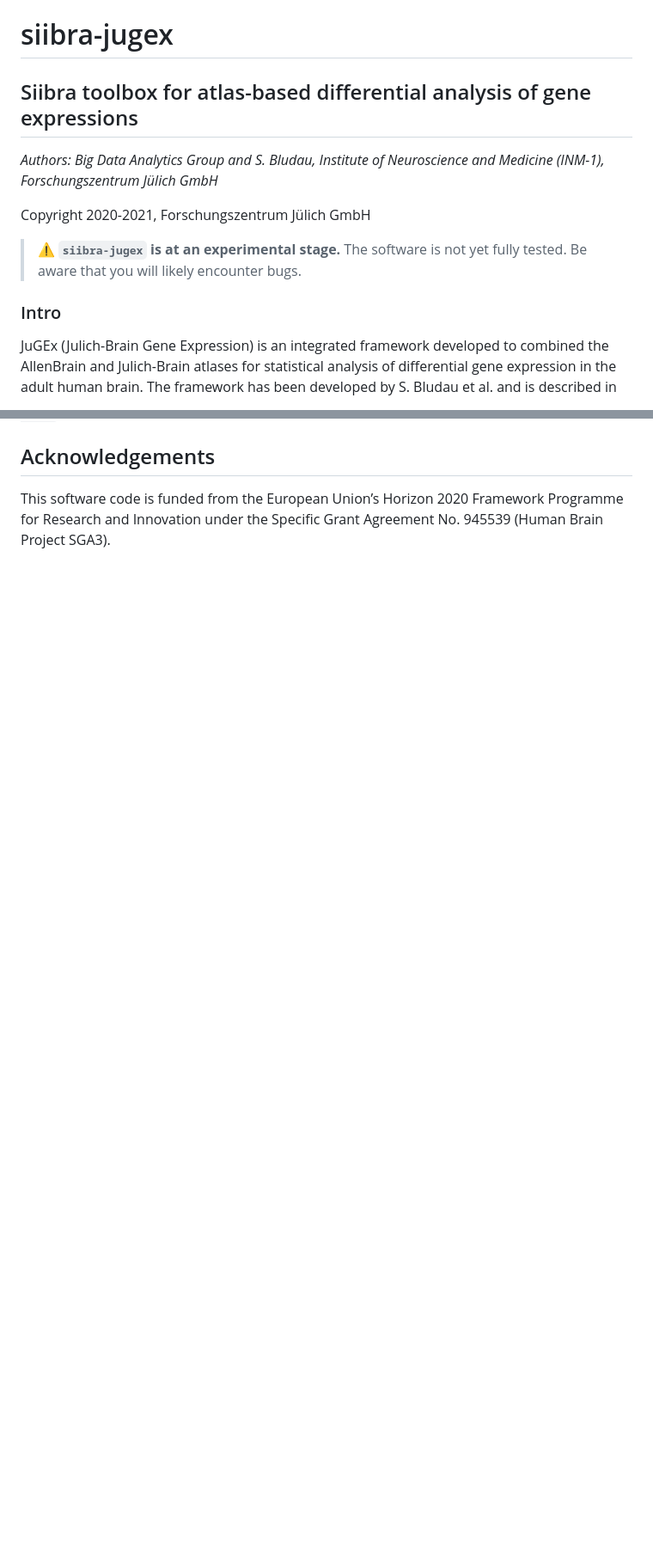
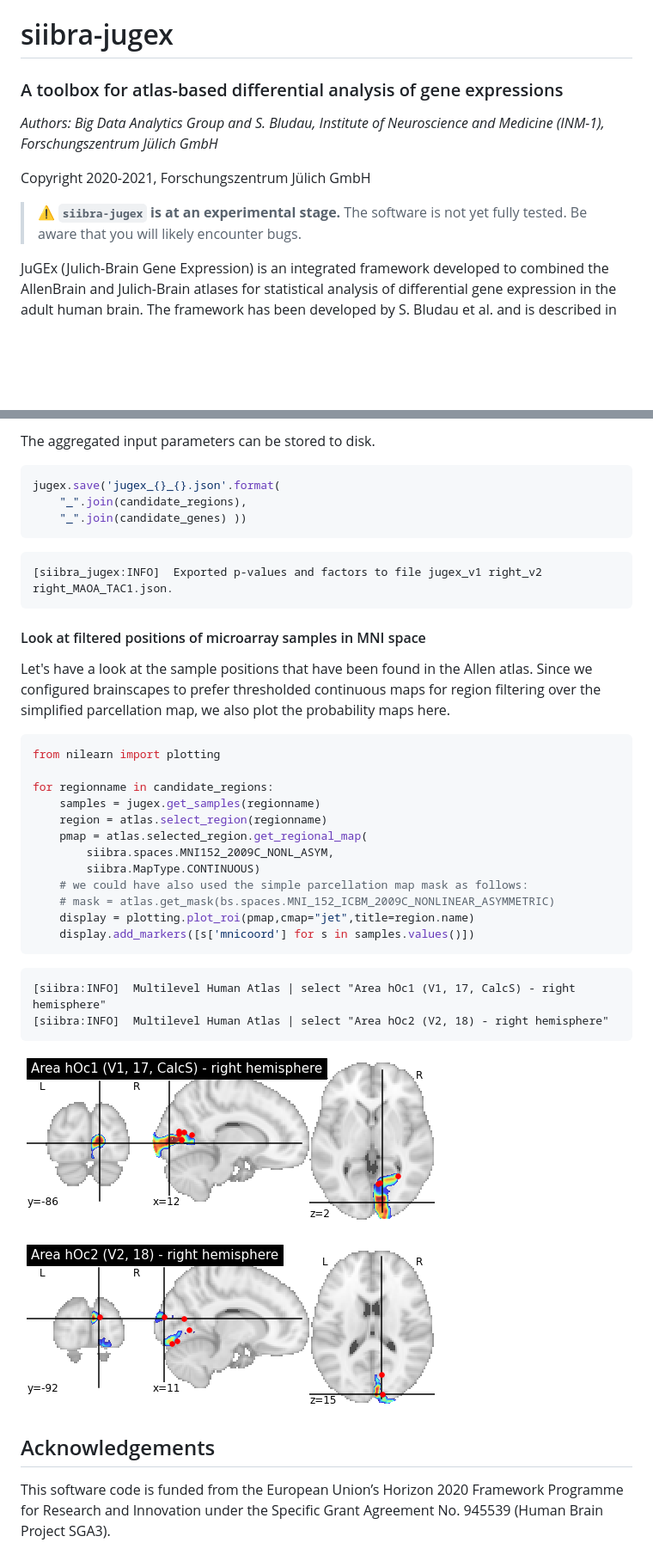
Before and after one commit to FZJ-INM1-BDA/siibra-jugex, a Markdown page: README.md, 2 parts joined by grey strips. Shown: that part at 86% size. Drawn GitHub-style; pictures changed too: images/example_12_1.png (added), images/example_12_2.png (added); blank space fills up the shorter version.

Commit message:
README with example, some smaller fixes

````diff
--- a/README.md
+++ b/README.md
@@ -1,14 +1,12 @@
 # siibra-jugex
 
-## Siibra toolbox for atlas-based differential analysis of gene expressions
+### A toolbox for atlas-based differential analysis of gene expressions
 
 *Authors: Big Data Analytics Group and S. Bludau, Institute of Neuroscience and Medicine (INM-1), Forschungszentrum Jülich GmbH*
 
 Copyright 2020-2021, Forschungszentrum Jülich GmbH
 
 > :warning: **`siibra-jugex` is at an experimental stage.** The software is not yet fully tested. Be aware that you will likely encounter bugs.
-
-### Intro
 
 JuGEx  (Julich-Brain Gene Expression) is an integrated framework developed to combined the AllenBrain and Julich-Brain atlases for statistical analysis of differential gene expression in the adult human brain.
 The framework has been developed by S. Bludau et al. and is described in
@@ -37,3 +115,51 @@ To install the latest version, simply run `pip install siibra-jugex`.
+The aggregated input parameters can be stored to disk.
+
+
+```python
+jugex.save('jugex_{}_{}.json'.format(
+    "_".join(candidate_regions),
+    "_".join(candidate_genes) ))
+```
+
+    [siibra_jugex:INFO]  Exported p-values and factors to file jugex_v1 right_v2 right_MAOA_TAC1.json.
+
+
+#### Look at filtered positions of microarray samples in MNI space
+
+Let's have a look at the sample positions that have been found in the Allen atlas. Since we configured brainscapes to prefer thresholded continuous maps for region filtering over the simplified parcellation map, we also plot the probability maps here.
+
+
+```python
+from nilearn import plotting
+
+for regionname in candidate_regions:
+    samples = jugex.get_samples(regionname)
+    region = atlas.select_region(regionname)
+    pmap = atlas.selected_region.get_regional_map(
+        siibra.spaces.MNI152_2009C_NONL_ASYM,
+        siibra.MapType.CONTINUOUS)
+    # we could have also used the simple parcellation map mask as follows:
+    # mask = atlas.get_mask(bs.spaces.MNI_152_ICBM_2009C_NONLINEAR_ASYMMETRIC)
+    display = plotting.plot_roi(pmap,cmap="jet",title=region.name)
+    display.add_markers([s['mnicoord'] for s in samples.values()])
+```
+
+    [siibra:INFO]  Multilevel Human Atlas | select "Area hOc1 (V1, 17, CalcS) - right hemisphere"
+    [siibra:INFO]  Multilevel Human Atlas | select "Area hOc2 (V2, 18) - right hemisphere"
+
+
+
+
+![png](images/example_12_1.png)
+
+
+
+
+
+![png](images/example_12_2.png)
+
+
+
 ## Acknowledgements
 
 This software code is funded from the European Union’s Horizon 2020 Framework
````
Also changed, not shown: other parts of README.md (+80 -0 lines), 2 other files.
